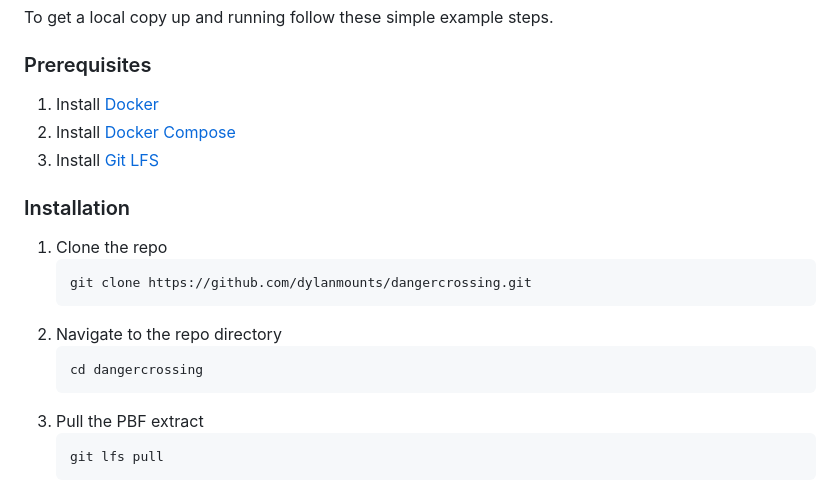
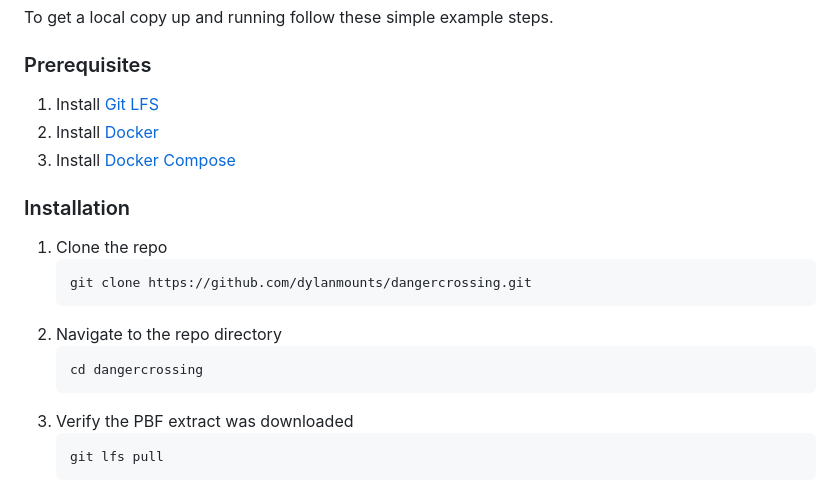
Before and after one commit to dylanmounts/DangerCrossing, a Markdown page: README.md, the part around the change. Rendered like a GitHub page.

Commit message:
Minor README modifications

````diff
--- a/README.md
+++ b/README.md
@@ -104,9 +104,9 @@ To get a local copy up and running follow these simple example steps.
 
 ### Prerequisites
 
-1. Install [Docker](https://docs.docker.com/get-docker/)
-2. Install [Docker Compose](https://docs.docker.com/compose/install/)
-3. Install [Git LFS](https://git-lfs.com/)
+1. Install [Git LFS](https://git-lfs.com/)
+2. Install [Docker](https://docs.docker.com/get-docker/)
+3. Install [Docker Compose](https://docs.docker.com/compose/install/)
 
 ### Installation
 
@@ -118,7 +118,7 @@ To get a local copy up and running follow these simple example steps.
     ```sh
     cd dangercrossing
     ```
-3. Pull the PBF extract
+3. Verify the PBF extract was downloaded
    ```sh
    git lfs pull
    ```
````
